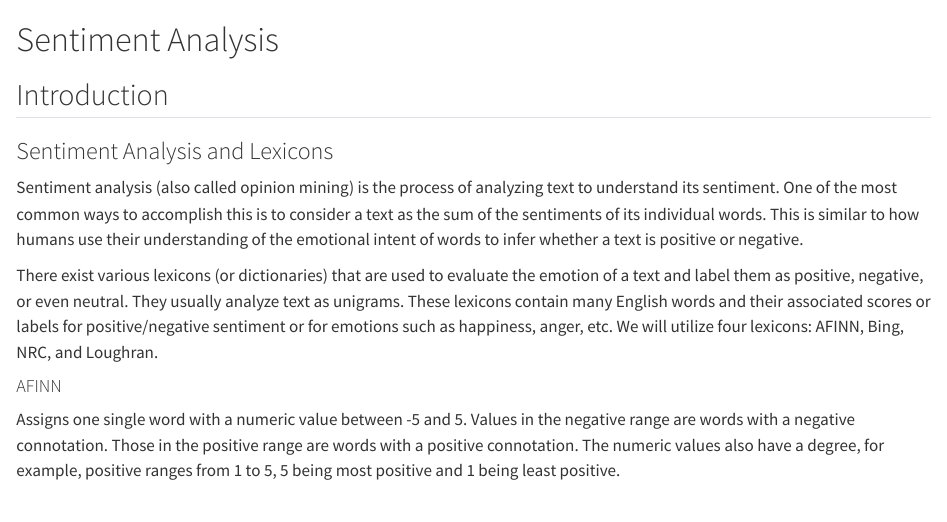
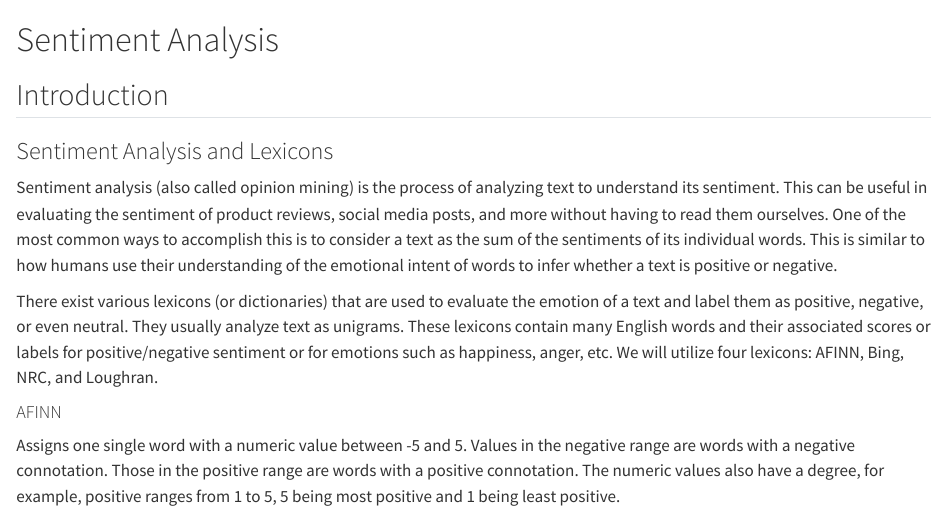
Before and after one commit to pstat197/vignette-sentiment-analysis, a Quarto document (vignette.qmd): the page in a window 1100 px wide, from its top. Rendered offline with R 4.5, knitr and Pandoc in place of Quarto, with nearby package versions; some code elsewhere in the file could not run offline.

Commit message:
update intro

```diff
--- a/vignette.qmd
+++ b/vignette.qmd
@@ -10,7 +10,7 @@ knitr::opts_chunk$set(echo = TRUE, warning = FALSE, message = FALSE)
 
 ### Sentiment Analysis and Lexicons
 
-Sentiment analysis (also called opinion mining) is the process of analyzing text to understand its sentiment. One of the most common ways to accomplish this is to consider a text as the sum of the sentiments of its individual words. This is similar to how humans use their understanding of the emotional intent of words to infer whether a text is positive or negative.
+Sentiment analysis (also called opinion mining) is the process of analyzing text to understand its sentiment. This can be useful in evaluating the sentiment of product reviews, social media posts, and more without having to read them ourselves. One of the most common ways to accomplish this is to consider a text as the sum of the sentiments of its individual words. This is similar to how humans use their understanding of the emotional intent of words to infer whether a text is positive or negative.
 
 There exist various lexicons (or dictionaries) that are used to evaluate the emotion of a text and label them as positive, negative, or even neutral. They usually analyze text as unigrams. These lexicons contain many English words and their associated scores or labels for positive/negative sentiment or for emotions such as happiness, anger, etc. We will utilize four lexicons: AFINN, Bing, NRC, and Loughran.
 
```
